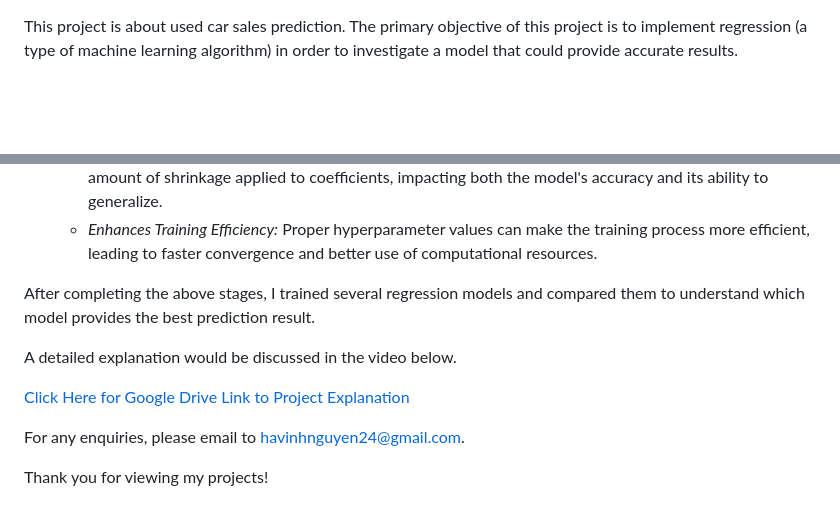
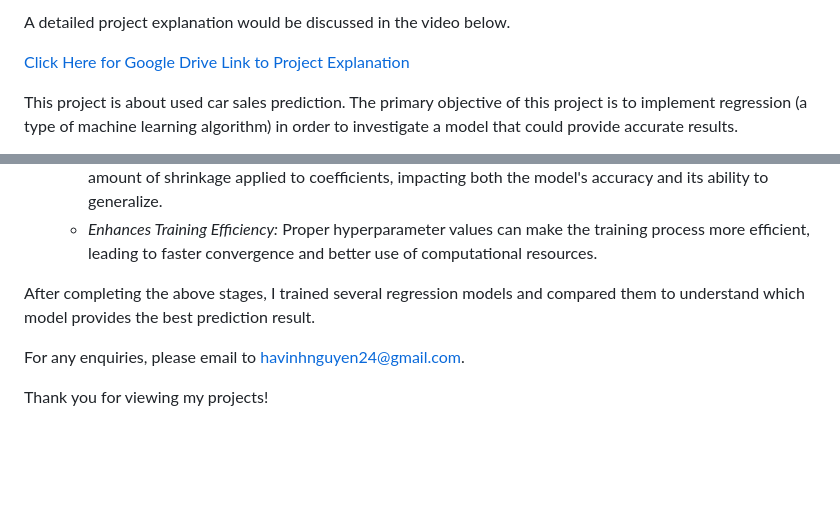
Before and after one commit to vinhnguyenha/PaulHa_PersonalPortfolio, a Markdown page: Python - Data Science/Car Sales Prediction/README.md, 2 parts joined by grey strips. GitHub-like rendering; blank space fills up the shorter version.

Commit message:
Update README.md for CarSalesPrediction_Python

```diff
--- a/Python - Data Science/Car Sales Prediction/README.md
+++ b/Python - Data Science/Car Sales Prediction/README.md
@@ -1,3 +1,7 @@
+A detailed project explanation would be discussed in the video below.
+
+[Click Here for Google Drive Link to Project Explanation](https://drive.google.com/file/d/1sWZq4zgPz8RfJ5k4a2Df8ibA1cgnalou/view?usp=drive_link)
+
 This project is about used car sales prediction. The primary objective of this project is to implement regression (a type of machine learning algorithm) in order to investigate a model that could provide
 accurate results.
 
@@ -30,10 +34,6 @@ shrinkage applied to coefficients, impacting both the model's accuracy and its a
 
 After completing the above stages, I trained several regression models and compared them to understand which model provides the best prediction result.
 
-A detailed explanation would be discussed in the video below.
-
-[Click Here for Google Drive Link to Project Explanation](https://drive.google.com/file/d/1sWZq4zgPz8RfJ5k4a2Df8ibA1cgnalou/view?usp=drive_link)
-
 For any enquiries, please email to havinhnguyen24@gmail.com.
 
 Thank you for viewing my projects!
```
